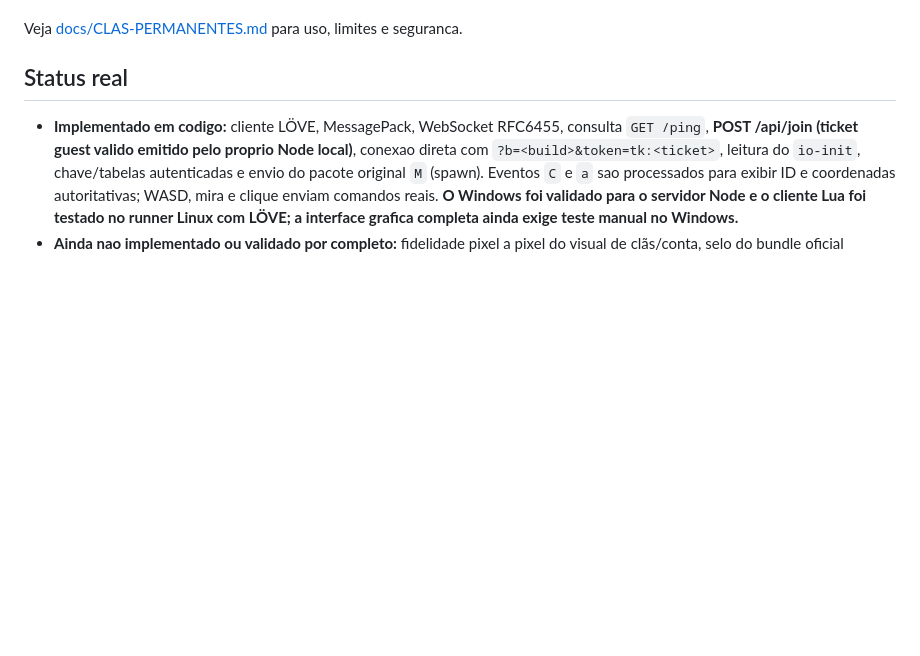
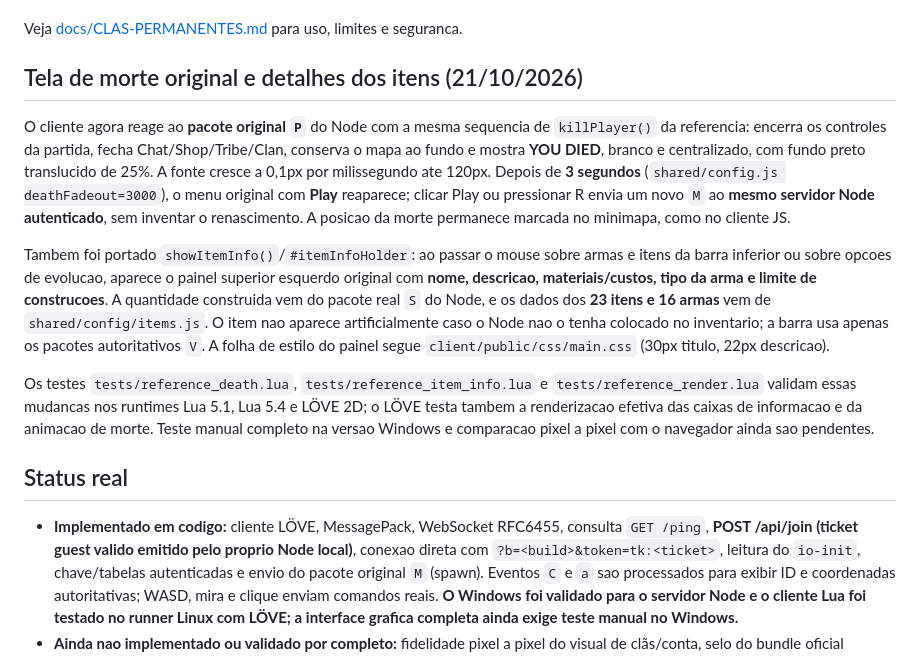
Before and after one commit to SrTristeSad/Moo-Quest, a Markdown page: README.md, the part around the change. GitHub-like rendering; blank space fills up the shorter version.

Commit message:
docs: document original three-second death screen, authenticated Play respawn and 23-item/16-weapon tooltips

```diff
--- a/README.md
+++ b/README.md
@@ -71,6 +71,36 @@ convites, cargos e persistencia em disco.
 
 Veja [docs/CLAS-PERMANENTES.md](docs/CLAS-PERMANENTES.md) para uso,
 limites e seguranca.
+
+## Tela de morte original e detalhes dos itens (21/10/2026)
+
+O cliente agora reage ao **pacote original `P`** do Node com a mesma
+sequencia de `killPlayer()` da referencia: encerra os controles da
+partida, fecha Chat/Shop/Tribe/Clan, conserva o mapa ao fundo e
+mostra **YOU DIED**, branco e centralizado, com fundo preto translucido
+de 25%. A fonte cresce a 0,1px por milissegundo ate 120px. Depois de
+**3 segundos** (`shared/config.js deathFadeout=3000`), o menu original
+com **Play** reaparece; clicar Play ou pressionar R envia um novo `M`
+ao **mesmo servidor Node autenticado**, sem inventar o renascimento.
+A posicao da morte permanece marcada no minimapa, como no cliente JS.
+
+Tambem foi portado `showItemInfo()`/`#itemInfoHolder`: ao passar
+o mouse sobre armas e itens da barra inferior ou sobre opcoes de
+evolucao, aparece o painel superior esquerdo original com **nome,
+descricao, materiais/custos, tipo da arma e limite de construcoes**.
+A quantidade construida vem do pacote real `S` do Node, e os dados dos
+**23 itens e 16 armas** vem de `shared/config/items.js`.
+O item nao aparece artificialmente caso o Node nao o tenha colocado
+no inventario; a barra usa apenas os pacotes autoritativos `V`.
+A folha de estilo do painel segue `client/public/css/main.css`
+(30px titulo, 22px descricao).
+
+Os testes `tests/reference_death.lua`,
+`tests/reference_item_info.lua` e `tests/reference_render.lua`
+validam essas mudancas nos runtimes Lua 5.1, Lua 5.4 e LÖVE 2D;
+o LÖVE testa tambem a renderizacao efetiva das caixas de informacao
+e da animacao de morte. Teste manual completo na versao Windows e
+comparacao pixel a pixel com o navegador ainda sao pendentes.
 
 ## Status real
 
```
